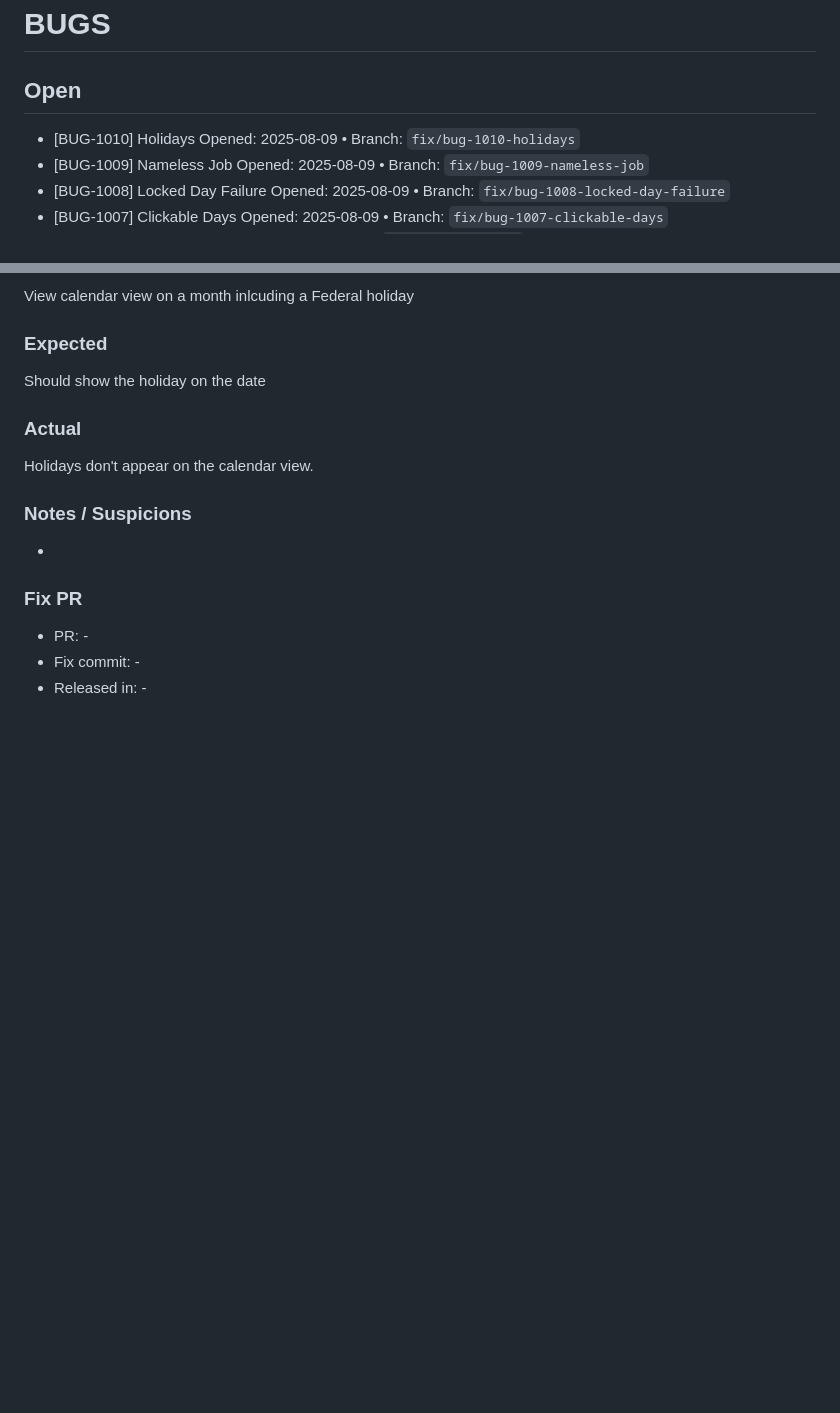
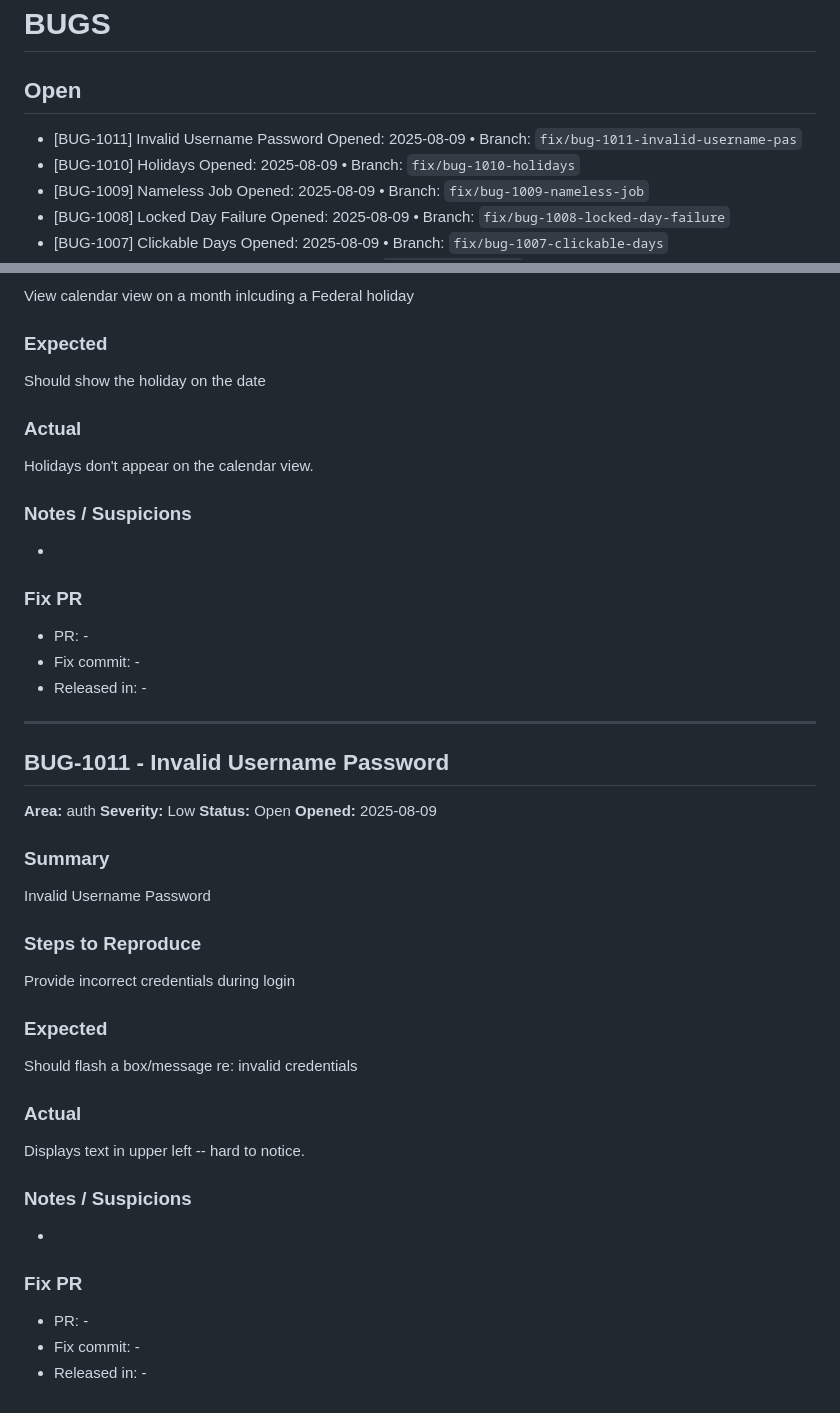
Before and after one commit to notoriouslogank/ExTerminus, a Markdown page: BUGS.md, 2 parts joined by grey strips. GitHub-like rendering; blank space fills up the shorter version.

Commit message:
chore(buglog): add BUG-1011
References: BUG-1011

```diff
--- a/BUGS.md
+++ b/BUGS.md
@@ -2,6 +2,8 @@
 
 ## Open
 
+- [BUG-1011] Invalid Username Password
+  Opened: 2025-08-09 • Branch: `fix/bug-1011-invalid-username-pas`
 - [BUG-1010] Holidays
   Opened: 2025-08-09 • Branch: `fix/bug-1010-holidays`
 - [BUG-1009] Nameless Job
@@ -303,3 +305,31 @@ Holidays don't appear on the calendar view.
 - PR: -
 - Fix commit: -
 - Released in: -
+
+---
+
+## BUG-1011 - Invalid Username Password
+**Area:** auth
+**Severity:** Low
+**Status:** Open
+**Opened:** 2025-08-09
+
+### Summary
+Invalid Username Password
+
+### Steps to Reproduce
+Provide incorrect credentials during login
+
+### Expected
+Should flash a box/message re: invalid credentials
+
+### Actual
+Displays text in upper left -- hard to notice.
+
+### Notes / Suspicions
+-
+
+### Fix PR
+- PR: -
+- Fix commit: -
+- Released in: -
```
